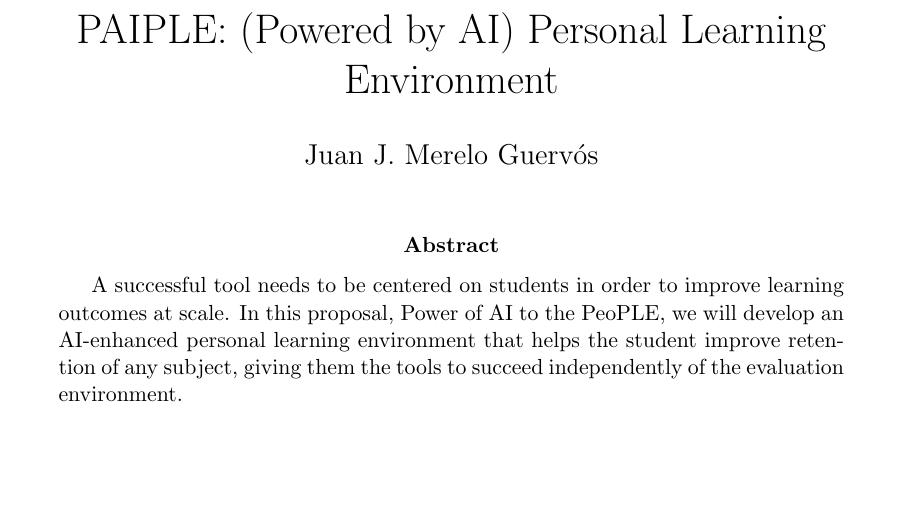
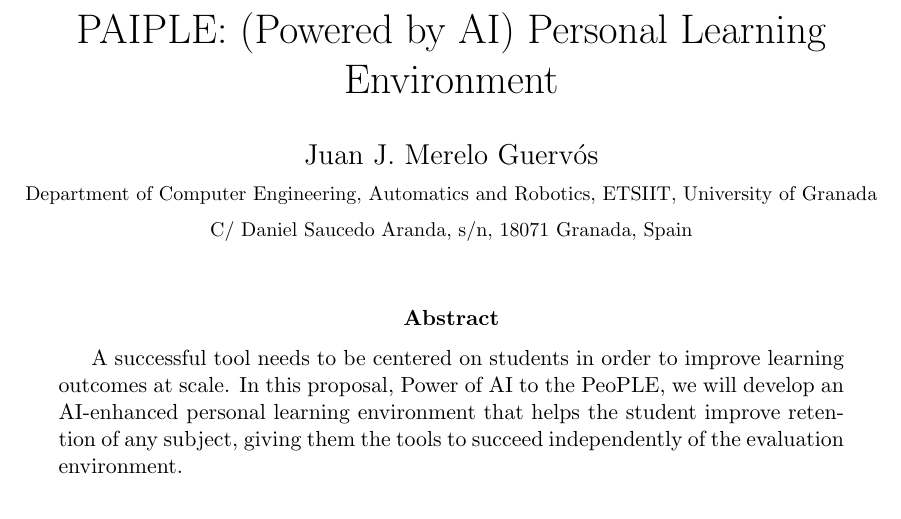
Before and after one commit to JJ/AICICLE, a LaTeX document (proposal.tex): part of page 1 of 3, cut so that both start at the same text, the shorter picture padded with empty space. Compiled offline with pdfLaTeX.

Commit message:
Adds address as instructed

```diff
--- a/proposal.tex
+++ b/proposal.tex
@@ -17,7 +17,11 @@
 \usepackage[a4paper,top=3cm,bottom=2cm,left=1in,right=1in]{geometry}
 
 \title{PAIPLE: (Powered by AI) Personal Learning Environment}
-\author{Juan J. Merelo Guervós}
+\author{Juan J. Merelo Guervós\\
+\footnotesize Department of Computer Engineering, Automatics
+and Robotics, ETSIIT, University of Granada\\
+\footnotesize C/ Daniel Saucedo
+  Aranda, s/n, 18071 Granada, Spain}
 \date{}
 
 \begin{document}
```
